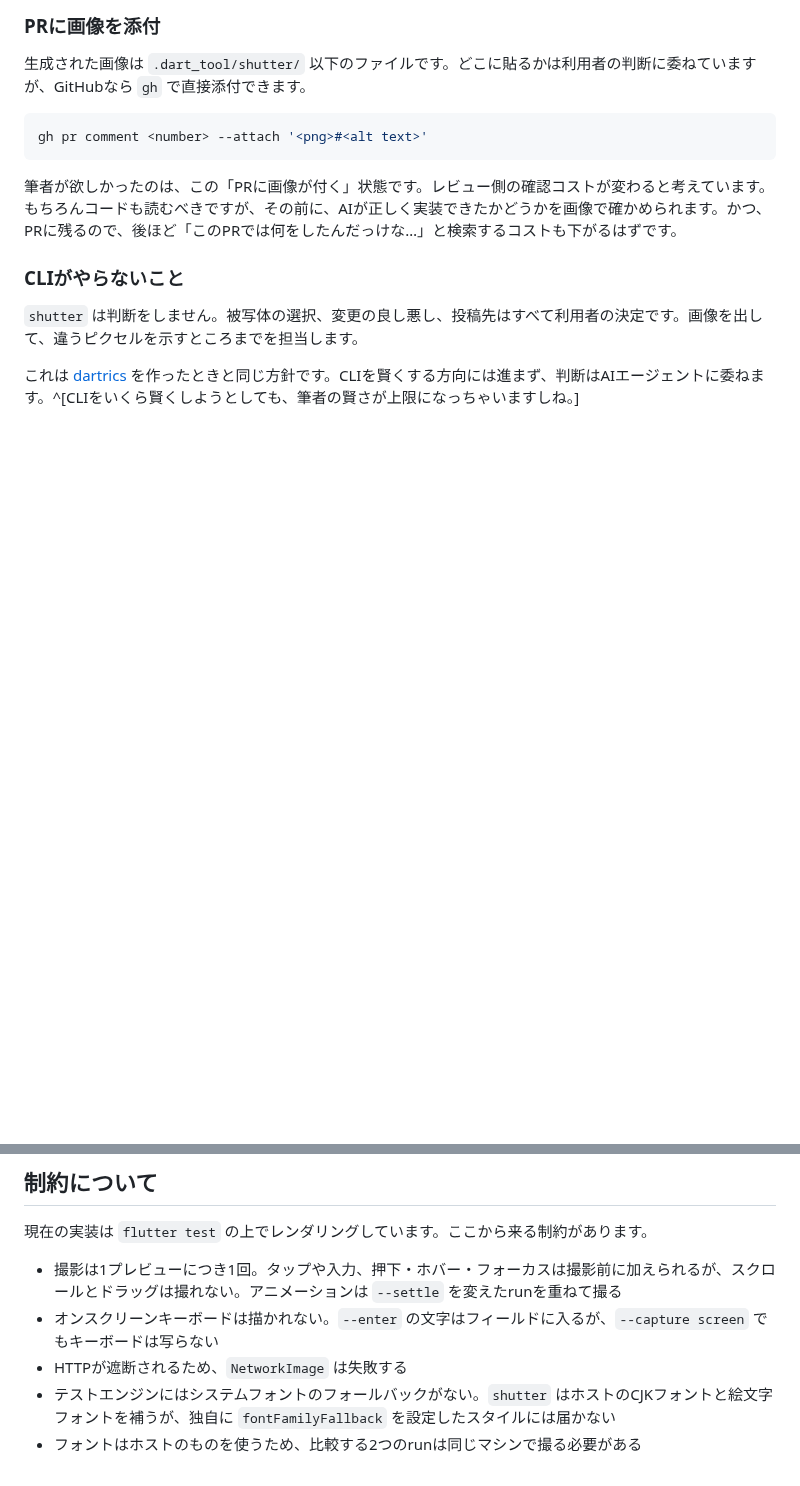
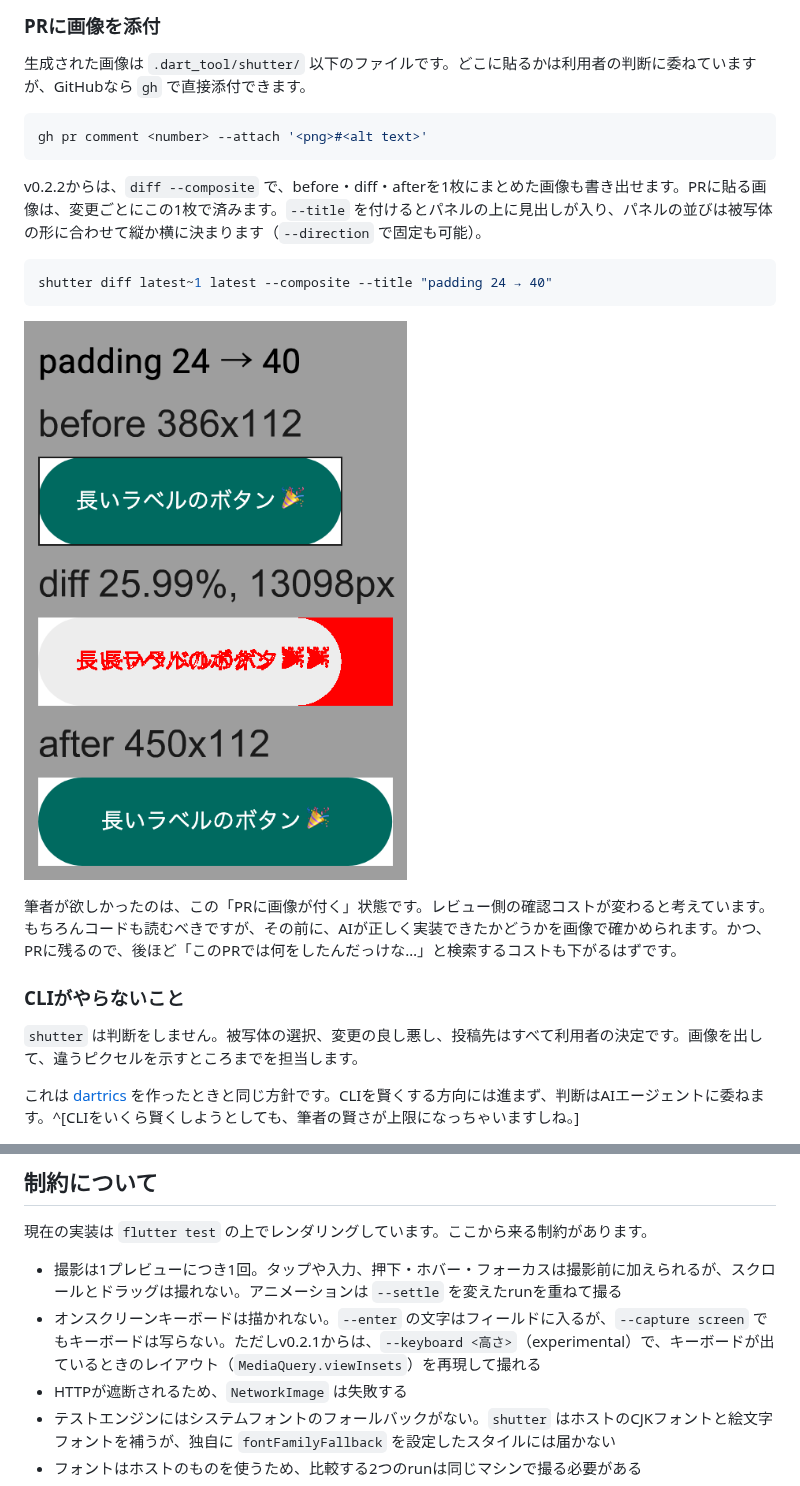
Before and after one commit to koji-1009/zenn_article, a Markdown page: articles/894dee0c6ba493.md, 2 parts joined by grey strips. Rendered like a GitHub page; pictures changed too: images/894dee0c6ba493/button_composite.png (added); blank space fills up the shorter version.

Commit message:
update: shutter記事をv0.2.1/v0.2.2に対応（--composite、--keyboard）
Co-Authored-By: Claude Opus 5.5 (1M context) <noreply@anthropic.com>

````diff
--- a/articles/894dee0c6ba493.md
+++ b/articles/894dee0c6ba493.md
@@ -248,6 +248,14 @@ dart run skills@ add koji-1009/shutter
 gh pr comment <number> --attach '<png>#<alt text>'
 ```
 
+v0.2.2からは、`diff --composite` で、before・diff・afterを1枚にまとめた画像も書き出せます。PRに貼る画像は、変更ごとにこの1枚で済みます。`--title` を付けるとパネルの上に見出しが入り、パネルの並びは被写体の形に合わせて縦か横に決まります（`--direction` で固定も可能）。
+
+```bash
+shutter diff latest~1 latest --composite --title "padding 24 → 40"
+```
+
+![before・diff・afterを縦に並べ、上に「padding 24 → 40」の見出しを入れた合成画像](/images/894dee0c6ba493/button_composite.png)
+
 筆者が欲しかったのは、この「PRに画像が付く」状態です。レビュー側の確認コストが変わると考えています。もちろんコードも読むべきですが、その前に、AIが正しく実装できたかどうかを画像で確かめられます。かつ、PRに残るので、後ほど「このPRでは何をしたんだっけな…」と検索するコストも下がるはずです。
 
 ### CLIがやらないこと
@@ -261,7 +269,7 @@ gh pr comment <number> --attach '<png>#<alt text>'
 現在の実装は `flutter test` の上でレンダリングしています。ここから来る制約があります。
 
 - 撮影は1プレビューにつき1回。タップや入力、押下・ホバー・フォーカスは撮影前に加えられるが、スクロールとドラッグは撮れない。アニメーションは `--settle` を変えたrunを重ねて撮る
-- オンスクリーンキーボードは描かれない。`--enter` の文字はフィールドに入るが、`--capture screen` でもキーボードは写らない
+- オンスクリーンキーボードは描かれない。`--enter` の文字はフィールドに入るが、`--capture screen` でもキーボードは写らない。ただしv0.2.1からは、`--keyboard <高さ>`（experimental）で、キーボードが出ているときのレイアウト（`MediaQuery.viewInsets`）を再現して撮れる
 - HTTPが遮断されるため、`NetworkImage` は失敗する
 - テストエンジンにはシステムフォントのフォールバックがない。`shutter` はホストのCJKフォントと絵文字フォントを補うが、独自に `fontFamilyFallback` を設定したスタイルには届かない
 - フォントはホストのものを使うため、比較する2つのrunは同じマシンで撮る必要がある
````
